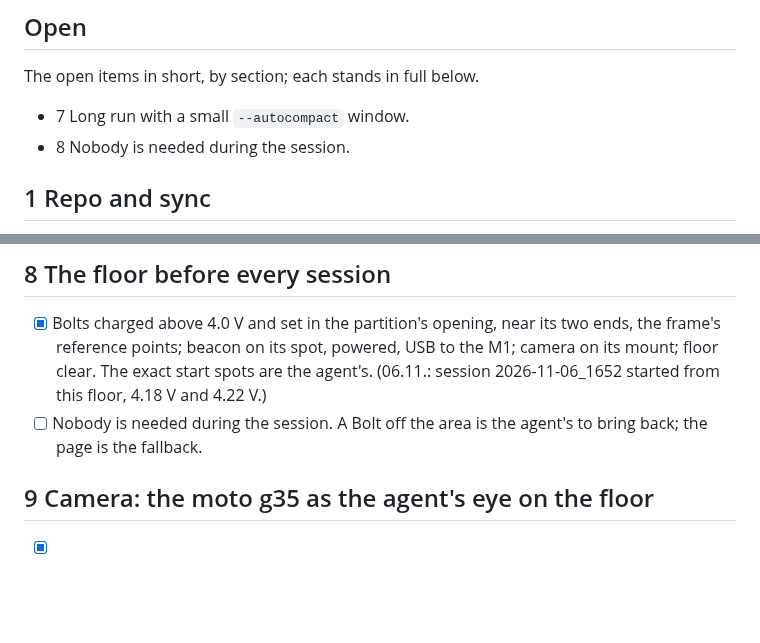
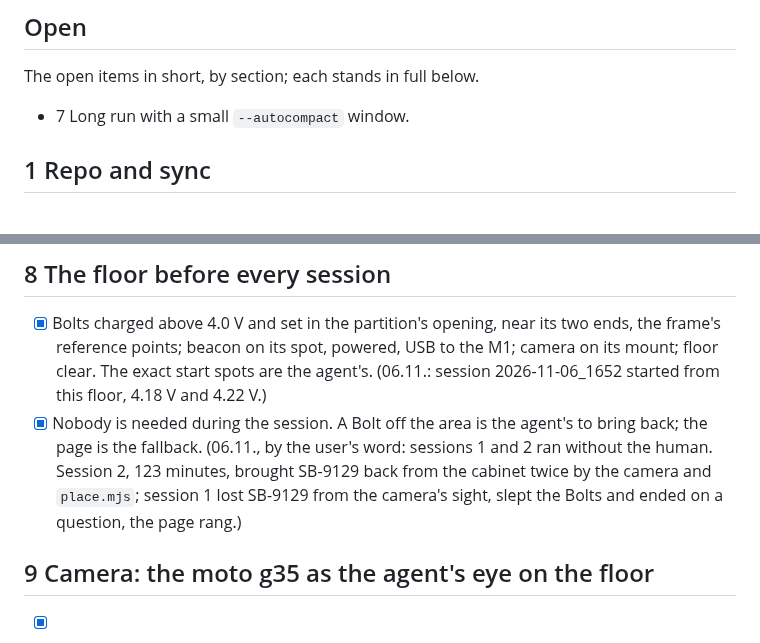
Before and after one commit to octets-eu/bolt, a Markdown page: agent/Checklist.md, 2 parts joined by grey strips. Drawn GitHub-style; blank space fills up the shorter version.

Commit message:
agent: nobody is needed during a session, proven by the user's word: sessions 1 and 2 ran without the human; session 2 brought SB-9129 back from the cabinet twice on its own, session 1 ended on a question and the page rang. Checklist at 66 of 67, 1 open.

```diff
--- a/agent/Checklist.md
+++ b/agent/Checklist.md
@@ -9,7 +9,6 @@ The session, as decided: a session is a budget, nothing else. The agent picks se
 The open items in short, by section; each stands in full below.
 
 - 7 Long run with a small `--autocompact` window.
-- 8 Nobody is needed during the session.
 
 ## 1 Repo and sync
 
@@ -94,7 +93,7 @@ Later:
 ## 8 The floor before every session
 
 - [x] Bolts charged above 4.0 V and set in the partition's opening, near its two ends, the frame's reference points; beacon on its spot, powered, USB to the M1; camera on its mount; floor clear. The exact start spots are the agent's. (06.11.: session 2026-11-06_1652 started from this floor, 4.18 V and 4.22 V.)
-- [ ] Nobody is needed during the session. A Bolt off the area is the agent's to bring back; the page is the fallback.
+- [x] Nobody is needed during the session. A Bolt off the area is the agent's to bring back; the page is the fallback. (06.11., by the user's word: sessions 1 and 2 ran without the human. Session 2, 123 minutes, brought SB-9129 back from the cabinet twice by the camera and `place.mjs`; session 1 lost SB-9129 from the camera's sight, slept the Bolts and ended on a question, the page rang.)
 
 ## 9 Camera: the moto g35 as the agent's eye on the floor
 
```
